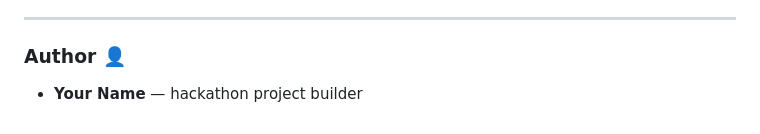
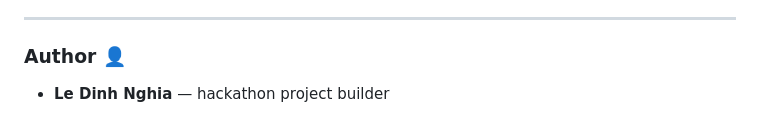
Before and after one commit to nghiadn1/studymate-ai-multilingual-notes, a Markdown page: README.md, the part around the change. Rendered like a GitHub page.

Commit message:
docs: update author
Co-authored-by: Cursor <cursoragent@cursor.com>

```diff
--- a/README.md
+++ b/README.md
@@ -134,4 +134,4 @@ npm run dev
 
 ### Author 👤
 
-- **Your Name** — hackathon project builder
+- **Le Dinh Nghia** — hackathon project builder
```
